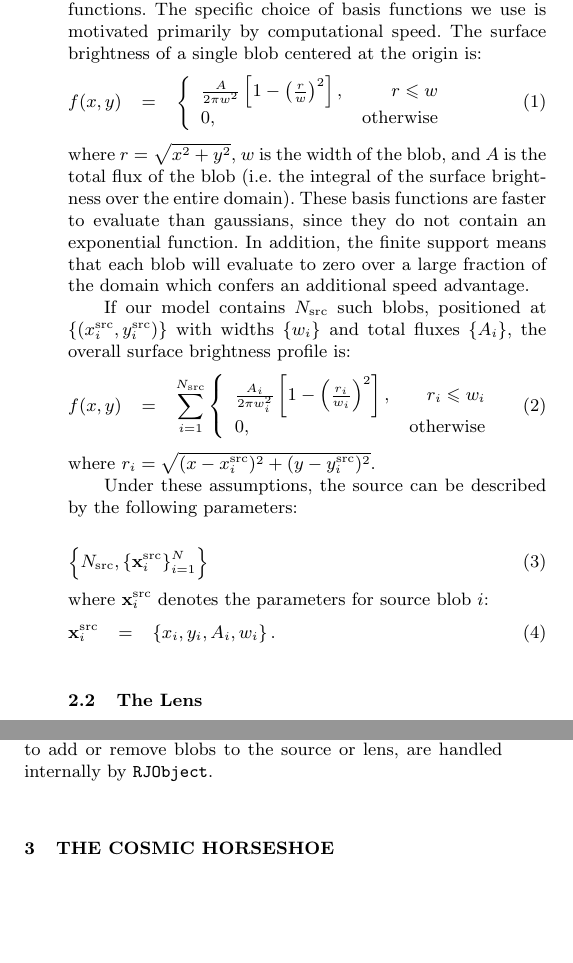
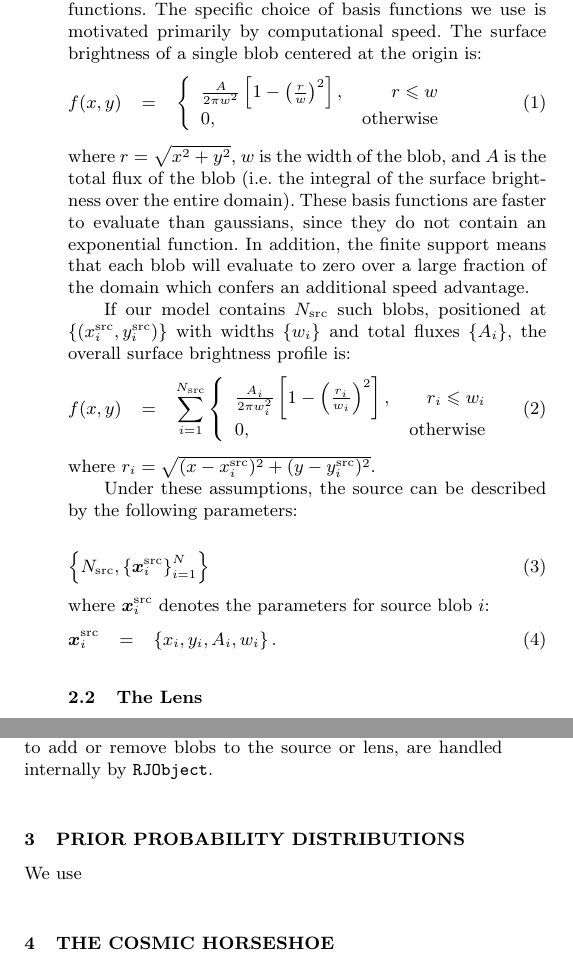
Before and after one commit to eggplantbren/Lensing2, a LaTeX paper (Papers/ms.tex): two parts of the columns of page 2 of 5, joined at a grey line, cut so that both start at the same text, the shorter picture padded with empty space. Compiled offline with pdfLaTeX; a LaTeX package or settings file that is missing is left out.

```diff
--- a/Papers/ms.tex
+++ b/Papers/ms.tex
@@ -167,11 +167,11 @@
 
 \begin{eqnarray}
 \left\{
-N_{\rm src}, \left\{\mathbf{x}^{\rm src}_i\right\}_{i=1}^N
+N_{\rm src}, \left\{\boldsymbol{x}^{\rm src}_i\right\}_{i=1}^N
 \right\}
 \end{eqnarray}
-where $\mathbf{x}^{\rm src}_i$ denotes the parameters for source blob $i$:
+where $\boldsymbol{x}^{\rm src}_i$ denotes the parameters for source blob $i$:
 \begin{eqnarray}
-\mathbf{x}^{\rm src}_i &=& \left\{x_i, y_i, A_i, w_i
+\boldsymbol{x}^{\rm src}_i &=& \left\{x_i, y_i, A_i, w_i
 \right\}.
 \end{eqnarray}
@@ -184,4 +178,3 @@
-\end{figure*}
 
 
 \subsection{The Lens}
@@ -239,3 +232,7 @@
 and~\citep{exoplanet}. Proposal moves for the parameters (positions and masses
 of the source and lens blobs), and birth/death moves to add or remove blobs
 to the source or lens, are handled internally by {\tt RJObject}.
+
+
+\section{Prior Probability Distributions}
+We use
@@ -242,3 +245,5 @@
+\end{figure*}
+
 
 
 \section{The Cosmic Horseshoe}
```
Also changed, not shown: Papers/ms.tex (12 more changed lines), 1 other file.
